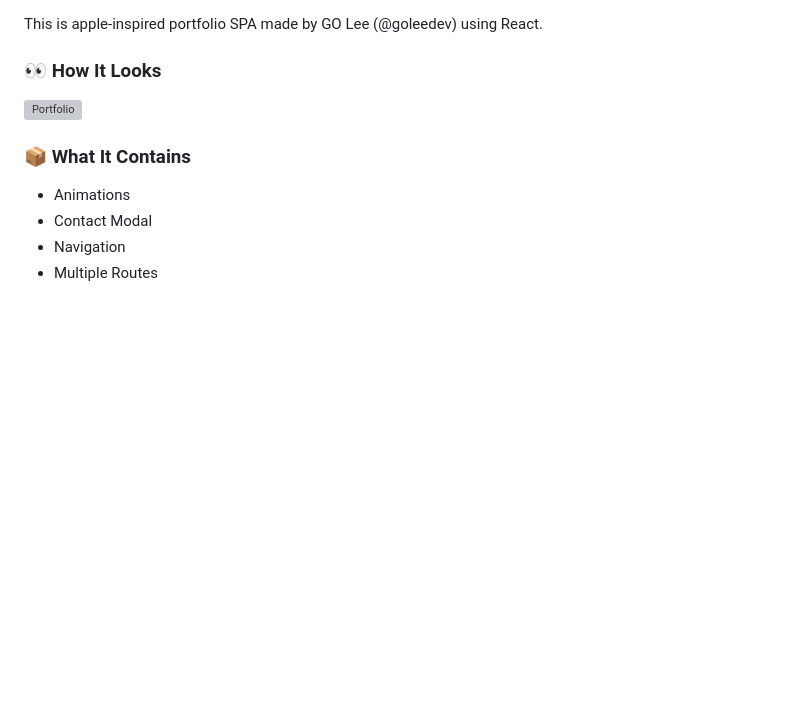
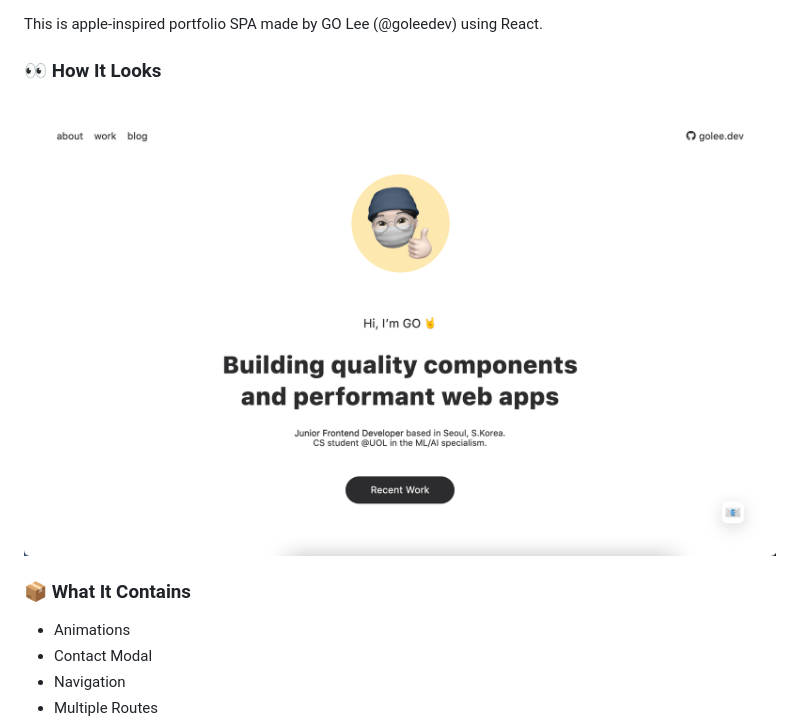
Before and after one commit to goleedev/goleedev.github.io, a Markdown page: README.md, the part around the change. GitHub-like rendering; pictures changed too: src/portfolio.png (added); blank space fills up the shorter version; grey boxes are pictures that could not be loaded.

Commit message:
4.2 FIX README

```diff
--- a/README.md
+++ b/README.md
@@ -3,7 +3,7 @@
 This is apple-inspired portfolio SPA made by GO Lee (@goleedev) using React.
 
 ### 👀 How It Looks
-![Portfolio](./src/assets/images/portfolio.png)
+![Portfolio](./src/portfolio.png)
 
 ### 📦 What It Contains
 - Animations
```
